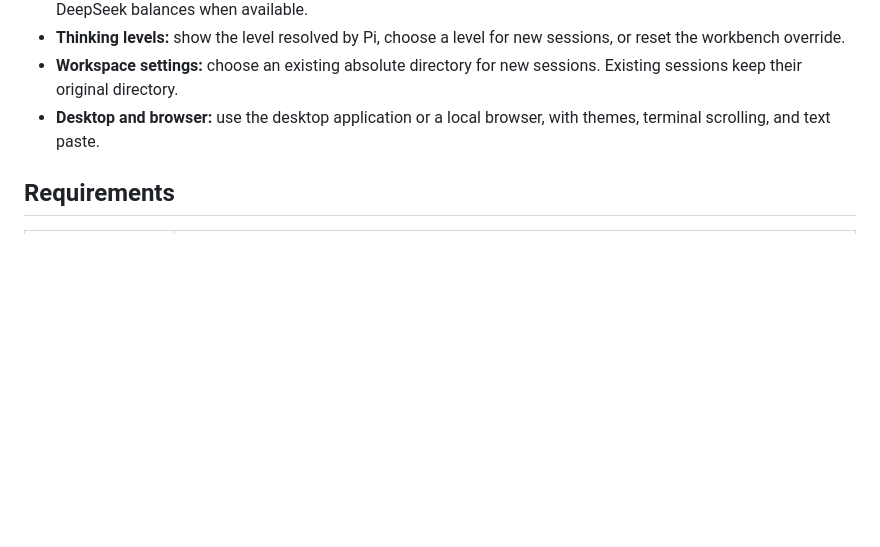
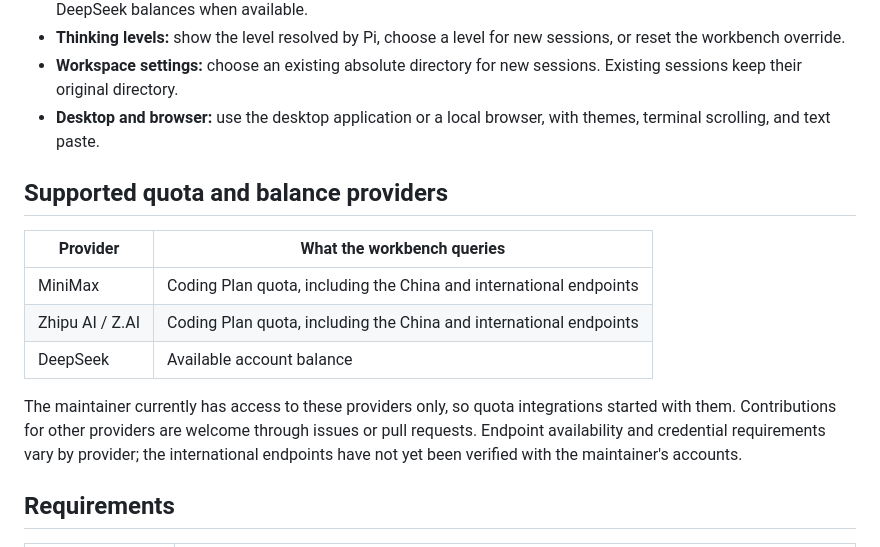
Before and after one commit to KuXuanshen/pi-workbench, a Markdown page: README.md, the part around the change. GitHub-like rendering; blank space fills up the shorter version.

Commit message:
docs(PiWorkbench): 说明额度查询供应商

```diff
--- a/README.md
+++ b/README.md
@@ -11,6 +11,16 @@ A local desktop workbench for running multiple [Pi](https://github.com/earendil-
 - **Thinking levels:** show the level resolved by Pi, choose a level for new sessions, or reset the workbench override.
 - **Workspace settings:** choose an existing absolute directory for new sessions. Existing sessions keep their original directory.
 - **Desktop and browser:** use the desktop application or a local browser, with themes, terminal scrolling, and text paste.
+
+## Supported quota and balance providers
+
+| Provider | What the workbench queries |
+| --- | --- |
+| MiniMax | Coding Plan quota, including the China and international endpoints |
+| Zhipu AI / Z.AI | Coding Plan quota, including the China and international endpoints |
+| DeepSeek | Available account balance |
+
+The maintainer currently has access to these providers only, so quota integrations started with them. Contributions for other providers are welcome through issues or pull requests. Endpoint availability and credential requirements vary by provider; the international endpoints have not yet been verified with the maintainer's accounts.
 
 ## Requirements
 
```
Also changed, not shown: README.zh-CN.md (+10 -0 lines).
